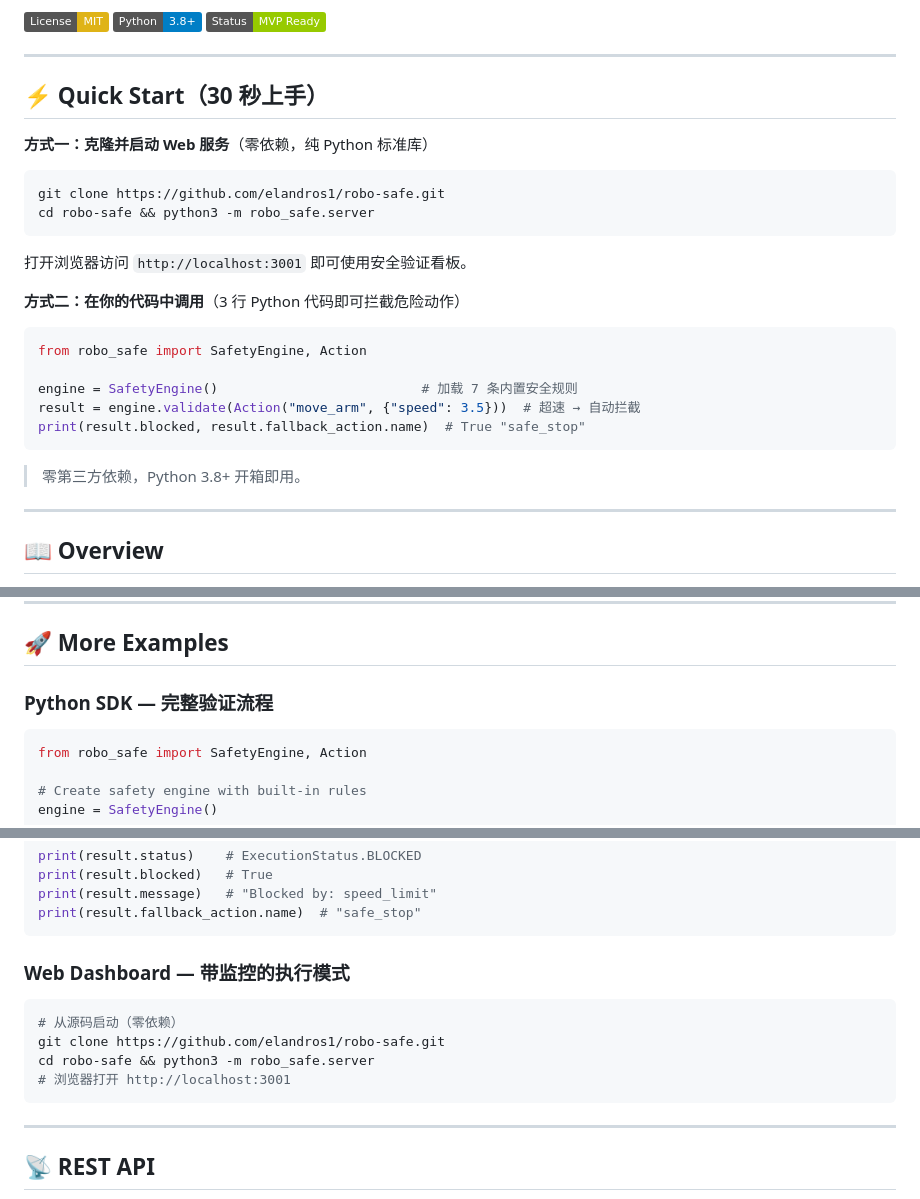
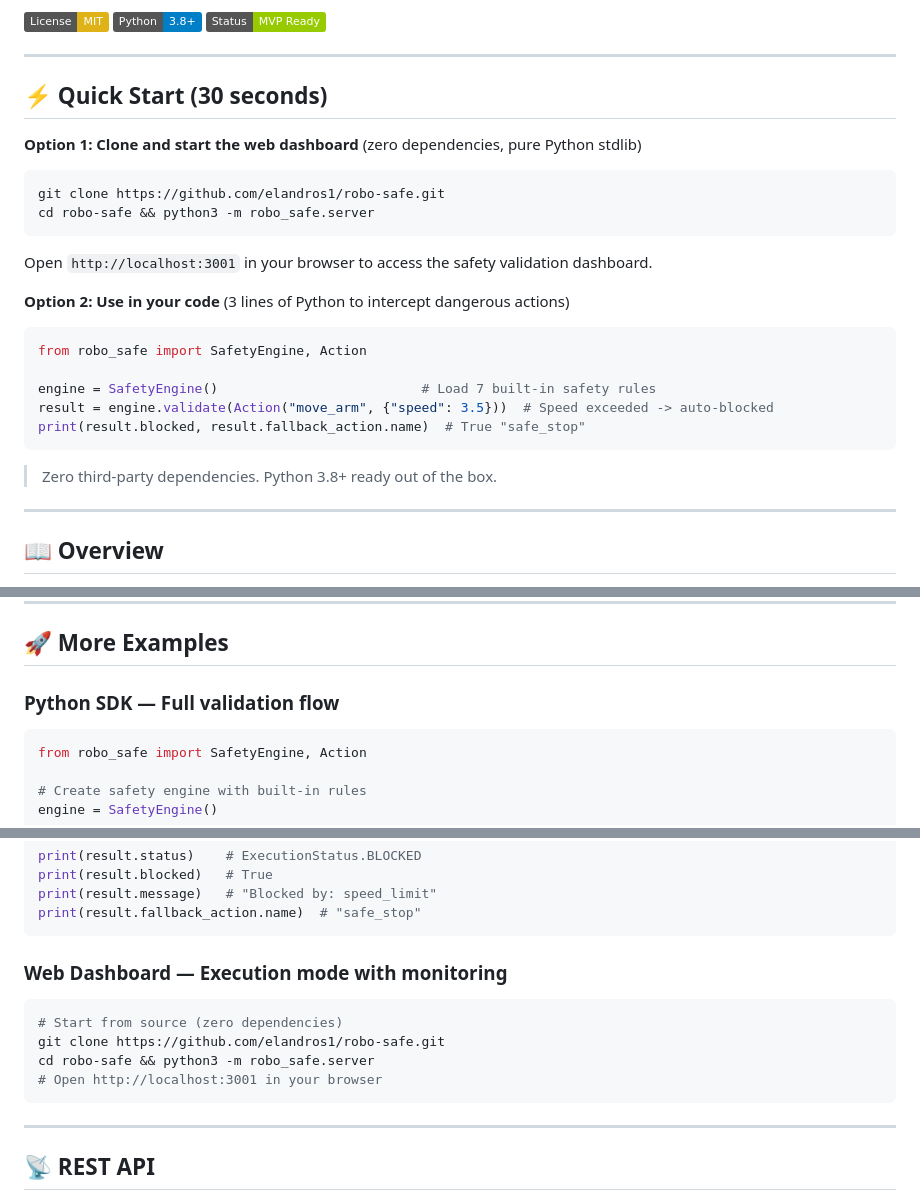
Before and after one commit to elandros1/robo-safe, a Markdown page: README.md, 3 parts joined by grey strips. Drawn GitHub-style; badges without logos.

Commit message:
Convert README to English-only + add CONTRIBUTING and CODE_OF_CONDUCT

````diff
--- a/README.md
+++ b/README.md
@@ -8,28 +8,28 @@
 
 ---
 
-## ⚡ Quick Start（30 秒上手）
+## ⚡ Quick Start (30 seconds)
 
-**方式一：克隆并启动 Web 服务**（零依赖，纯 Python 标准库）
+**Option 1: Clone and start the web dashboard** (zero dependencies, pure Python stdlib)
 
 ```bash
 git clone https://github.com/elandros1/robo-safe.git
 cd robo-safe && python3 -m robo_safe.server
 ```
 
-打开浏览器访问 `http://localhost:3001` 即可使用安全验证看板。
+Open `http://localhost:3001` in your browser to access the safety validation dashboard.
 
-**方式二：在你的代码中调用**（3 行 Python 代码即可拦截危险动作）
+**Option 2: Use in your code** (3 lines of Python to intercept dangerous actions)
 
 ```python
 from robo_safe import SafetyEngine, Action
 
-engine = SafetyEngine()                          # 加载 7 条内置安全规则
-result = engine.validate(Action("move_arm", {"speed": 3.5}))  # 超速 → 自动拦截
+engine = SafetyEngine()                          # Load 7 built-in safety rules
+result = engine.validate(Action("move_arm", {"speed": 3.5}))  # Speed exceeded -> auto-blocked
 print(result.blocked, result.fallback_action.name)  # True "safe_stop"
 ```
 
-> 零第三方依赖，Python 3.8+ 开箱即用。
+> Zero third-party dependencies. Python 3.8+ ready out of the box.
 
 ---
 
@@ -56,7 +56,7 @@ RoboBench evaluation (2026) shows that **execution-level fault diagnosis scores
 
 ## 🚀 More Examples
 
-### Python SDK — 完整验证流程
+### Python SDK — Full validation flow
 
 ```python
 from robo_safe import SafetyEngine, Action
@@ -76,13 +76,13 @@ print(result.message)   # "Blocked by: speed_limit"
 print(result.fallback_action.name)  # "safe_stop"
 ```
 
-### Web Dashboard — 带监控的执行模式
+### Web Dashboard — Execution mode with monitoring
 
 ```bash
-# 从源码启动（零依赖）
+# Start from source (zero dependencies)
 git clone https://github.com/elandros1/robo-safe.git
 cd robo-safe && python3 -m robo_safe.server
-# 浏览器打开 http://localhost:3001
+# Open http://localhost:3001 in your browser
 ```
 
 ---
````
Also changed, not shown: CODE_OF_CONDUCT.md (added, +27 -0 lines), CONTRIBUTING.md (added, +102 -0 lines).
